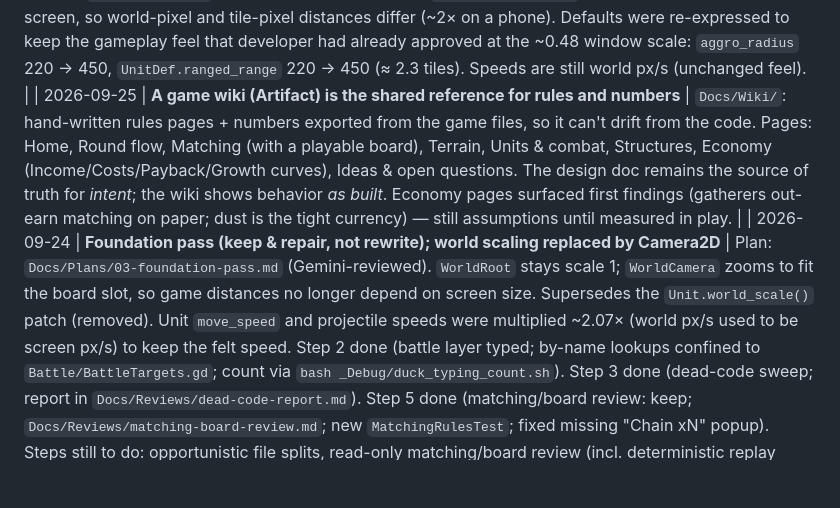
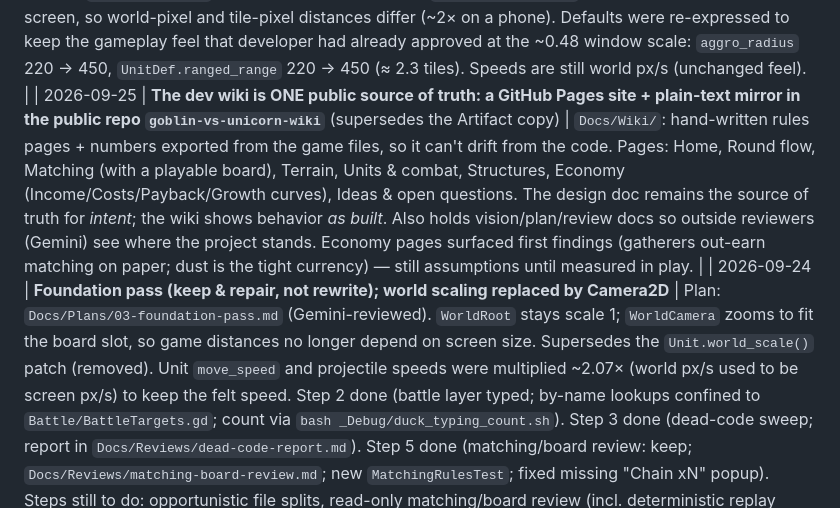
Before and after one commit to Michael-Josefik-Design/goblin-vs-unicorn-wiki, a Markdown page: ROADMAP.md, the part around the change. GitHub-like rendering; blank space fills up the shorter version.

```diff
--- a/ROADMAP.md
+++ b/ROADMAP.md
@@ -272,7 +272,7 @@ Findings below came from the developer playing, then a diagnostic probe (`_Debug
 | 2026-09-24 | Units collide with terrain only, not each other; crowding handled by soft separation | Hard unit-vs-unit collision jams corridors; soft push (radius 20, neighbour list refreshed ~8×/sec) spaces them without that. |
 | 2026-09-24 | One shared definition of "in reach" (`Unit.melee_reach / ranged_reach / approach_reach`) used by both movement and combat | They used to compute it separately and disagreed, parking units just outside their own attack range. |
 | 2026-09-24 | **All unit/battle distance tunables are in tile pixels (192 = one tile); anything compared against `global_position` distances must multiply by `Unit.world_scale()`** | The world is scaled to fit the screen, so world-pixel and tile-pixel distances differ (~2× on a phone). Defaults were re-expressed to keep the gameplay feel that developer had already approved at the ~0.48 window scale: `aggro_radius` 220 → 450, `UnitDef.ranged_range` 220 → 450 (≈ 2.3 tiles). Speeds are still world px/s (unchanged feel). |
-| 2026-09-25 | **A game wiki (Artifact) is the shared reference for rules and numbers** | `Docs/Wiki/`: hand-written rules pages + numbers exported from the game files, so it can't drift from the code. Pages: Home, Round flow, Matching (with a playable board), Terrain, Units & combat, Structures, Economy (Income/Costs/Payback/Growth curves), Ideas & open questions. The design doc remains the source of truth for *intent*; the wiki shows behavior *as built*. Economy pages surfaced first findings (gatherers out-earn matching on paper; dust is the tight currency) — still assumptions until measured in play. |
+| 2026-09-25 | **The dev wiki is ONE public source of truth: a GitHub Pages site + plain-text mirror in the public repo `goblin-vs-unicorn-wiki`** (supersedes the Artifact copy) | `Docs/Wiki/`: hand-written rules pages + numbers exported from the game files, so it can't drift from the code. Pages: Home, Round flow, Matching (with a playable board), Terrain, Units & combat, Structures, Economy (Income/Costs/Payback/Growth curves), Ideas & open questions. The design doc remains the source of truth for *intent*; the wiki shows behavior *as built*. Also holds vision/plan/review docs so outside reviewers (Gemini) see where the project stands. Economy pages surfaced first findings (gatherers out-earn matching on paper; dust is the tight currency) — still assumptions until measured in play. |
 | 2026-09-24 | **Foundation pass (keep & repair, not rewrite); world scaling replaced by Camera2D** | Plan: `Docs/Plans/03-foundation-pass.md` (Gemini-reviewed). `WorldRoot` stays scale 1; `WorldCamera` zooms to fit the board slot, so game distances no longer depend on screen size. Supersedes the `Unit.world_scale()` patch (removed). Unit `move_speed` and projectile speeds were multiplied ~2.07× (world px/s used to be screen px/s) to keep the felt speed. Step 2 done (battle layer typed; by-name lookups confined to `Battle/BattleTargets.gd`; count via `bash _Debug/duck_typing_count.sh`). Step 3 done (dead-code sweep; report in `Docs/Reviews/dead-code-report.md`). Step 5 done (matching/board review: keep; `Docs/Reviews/matching-board-review.md`; new `MatchingRulesTest`; fixed missing "Chain xN" popup). Steps still to do: opportunistic file splits, read-only matching/board review (incl. deterministic replay test). |
 | 2026-09-24 | **Match groups are P&D-style; stub tiles don't join** | A tile counts only if it is in a straight line of 3+; touching counted tiles of one biome merge (shared, stacked or offset lines all merge); a lone tile touching a line but not in its own 3+ line does not join; no diagonals. Design doc §7.1 reworded to match the code (`MatchingRulesTest` pins it). |
 | 2026-09-24 | **Terrain rules for ground units: Field ×1.0, Forest ×0.75, Mountain ×0.5, Water blocked; flyers ignore terrain. Decorations are cosmetic and battle-view only; gems keep a consistent base look** | Tile decides speed/blocking, never decorations. Mountain multiplier changed 0.55 → 0.5 to match. Ridge blocking is explore-later. See design doc §8.2–8.3. |
```
Also changed, not shown: game-snapshot.md (+1 -1 lines).
